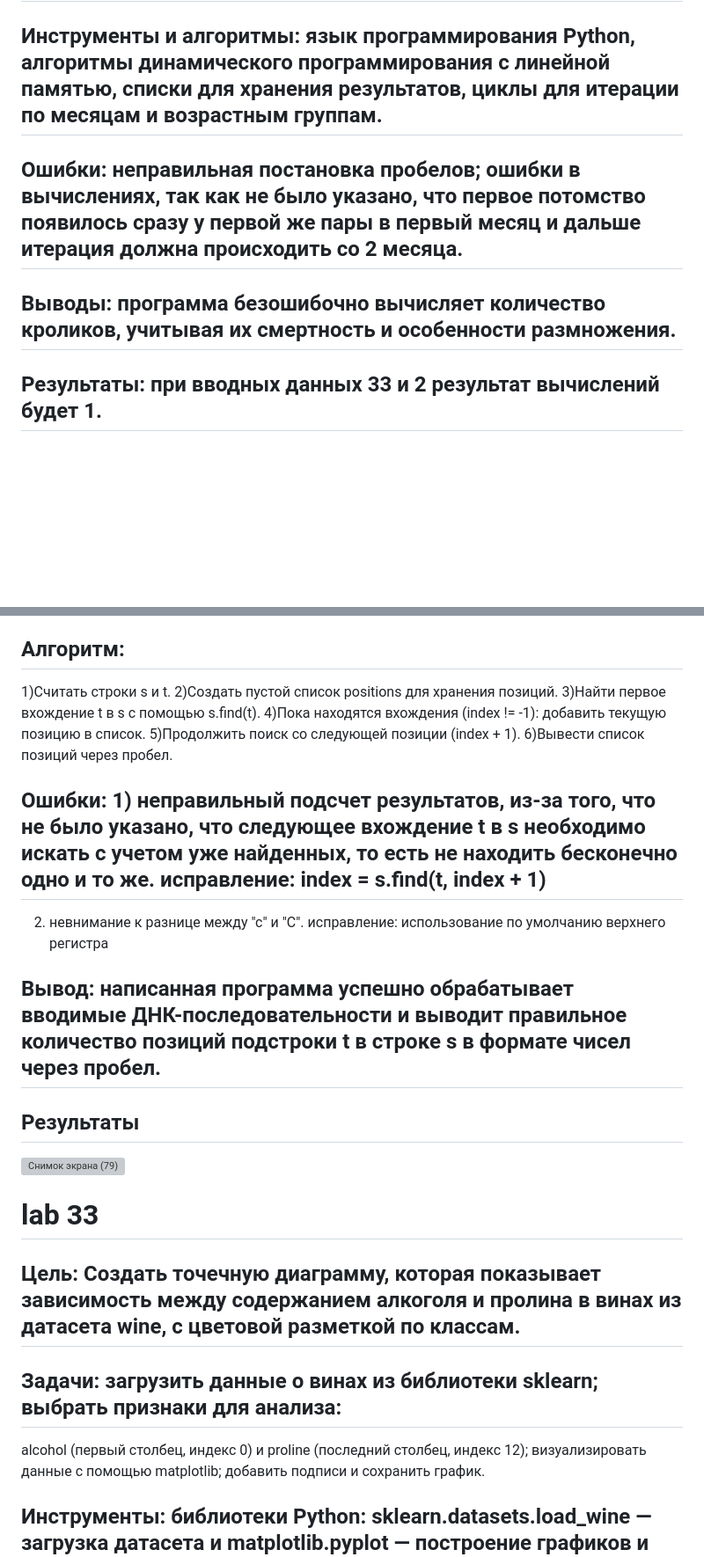
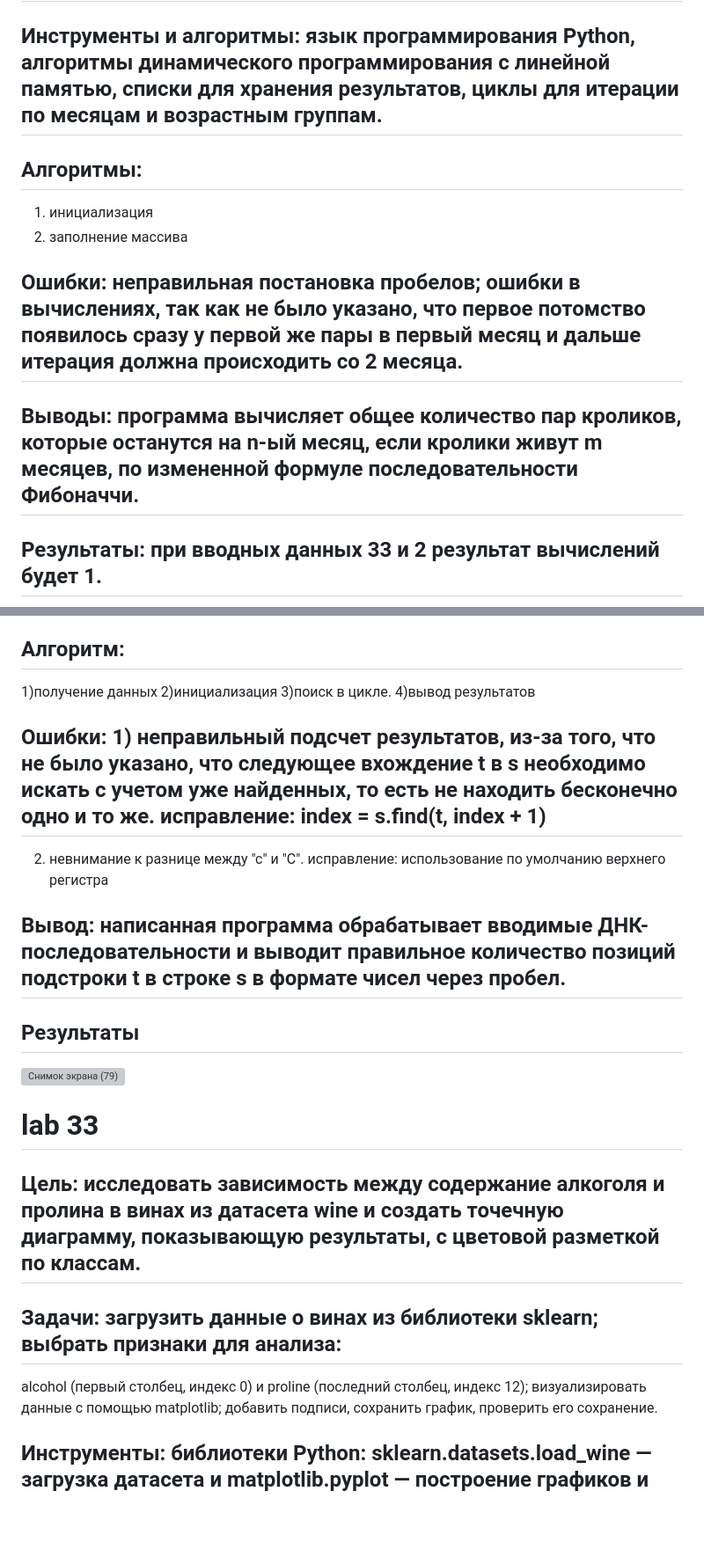
Before and after one commit to deadamnyam/labs, a Markdown page: README.md, 2 parts joined by grey strips. Shown at 88% size. Rendered like a GitHub page; blank space fills up the shorter version; grey boxes are pictures that could not be loaded.

```diff
--- a/README.md
+++ b/README.md
@@ -2,8 +2,11 @@
 ## Цель: определить общее количество пар кроликов, которые останутся на n-ый месяц, если кролики живут m месяцев, по формуле последовательности Фибоначчи, которую необходимо изменить для использования алгоритмов динамического программирования.
 ## Задача: проанализировать рисунок динамики численности кроличьей популяции в случае смертности кроликов, изменить формулу F{n} = F{n-1} + F{n-2} для решения с помощью алгоритмов динамического программирования.
 ## Инструменты и алгоритмы: язык программирования Python, алгоритмы динамического программирования с линейной памятью, списки для хранения результатов, циклы для итерации по месяцам и возрастным группам.
+## Алгоритмы:
+1) инициализация
+2) заполнение массива
 ## Ошибки: неправильная постановка пробелов; ошибки в вычислениях, так как не было указано, что первое потомство появилось сразу у первой же пары в первый месяц и дальше итерация должна происходить со 2 месяца.
-## Выводы: программа безошибочно вычисляет количество кроликов, учитывая их смертность и особенности размножения.
+## Выводы: программа вычисляет общее количество пар кроликов, которые останутся на n-ый месяц, если кролики живут m месяцев, по измененной формуле последовательности Фибоначчи.
 ## Результаты: при вводных данных 33 и 2 результат вычислений будет 1.
 ![Снимок экрана (78)](https://github.com/user-attachments/assets/360ba302-11f5-408e-9970-06c49e06c45d)
 
@@ -17,23 +20,21 @@ str.find(sub, start) — ищет подстроку sub в строке, нач
 list.append() — добавляет элемент в список.
 ' '.join(map(str, list)) — преобразует список чисел в строку с разделителем-пробелом.
 ## Алгоритм:
-1)Считать строки s и t.
-2)Создать пустой список positions для хранения позиций.
-3)Найти первое вхождение t в s с помощью s.find(t).
-4)Пока находятся вхождения (index != -1): добавить текущую позицию в список.
-5)Продолжить поиск со следующей позиции (index + 1).
-6)Вывести список позиций через пробел.
+1)получение данных
+2)инициализация
+3)поиск в цикле.
+4)вывод результатов
 ## Ошибки: 1) неправильный подсчет результатов, из-за того, что не было указано, что следующее вхождение t в s необходимо искать с учетом уже найденных, то есть не находить бесконечно одно и то же. исправление: index = s.find(t, index + 1)
 2) невнимание к разнице между "с" и "С". исправление: использование по умолчанию верхнего регистра
-## Вывод: написанная программа успешно обрабатывает вводимые ДНК-последовательности и выводит правильное количество позиций подстроки t в строке s в формате чисел через пробел.
+## Вывод: написанная программа обрабатывает вводимые ДНК-последовательности и выводит правильное количество позиций подстроки t в строке s в формате чисел через пробел.
 ## Результаты
 ![Снимок экрана (79)](https://github.com/user-attachments/assets/238ca4a5-e5a4-4db7-8e2d-4b7662a45de1)
 
 
 # lab 33
-## Цель: Создать точечную диаграмму, которая показывает зависимость между содержанием алкоголя и пролина в винах из датасета wine, с цветовой разметкой по классам.
+## Цель: исследовать зависимость между содержание алкоголя и пролина в винах из датасета wine и создать точечную диаграмму, показывающую результаты, с цветовой разметкой по классам.
 ## Задачи: загрузить данные о винах из библиотеки sklearn; выбрать признаки для анализа:
-alcohol (первый столбец, индекс 0) и proline (последний столбец, индекс 12); визуализировать данные с помощью matplotlib; добавить подписи и сохранить график.
+alcohol (первый столбец, индекс 0) и proline (последний столбец, индекс 12); визуализировать данные с помощью matplotlib; добавить подписи, сохранить график, проверить его сохранение.
 ## Инструменты: библиотеки Python: sklearn.datasets.load_wine — загрузка датасета и matplotlib.pyplot — построение графиков и специальные методы построения и редактирования внешнего вида графика.
 ## Алгоритм:
 1)Импорт библиотек;
```
Also changed, not shown: other parts of README.md (+7 -6 lines).
